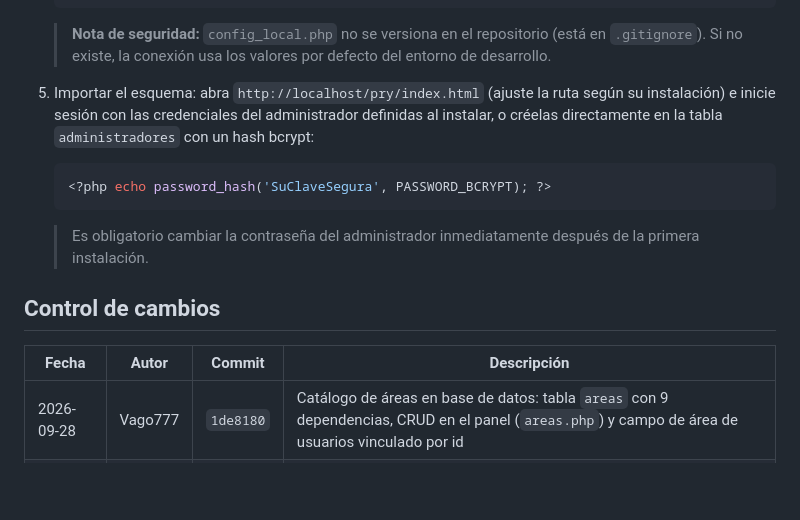
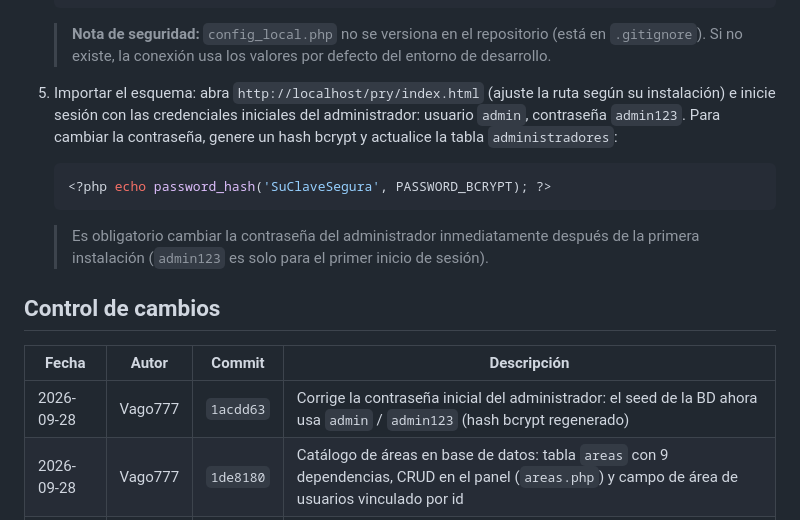
Before and after one commit to Vago777/inventaplus, a Markdown page: README.md, the part around the change. Rendered like a GitHub page; blank space fills up the shorter version.

Commit message:
docs: documentar credenciales iniciales admin/admin123 y registrar correccion

````diff
--- a/README.md
+++ b/README.md
@@ -74,18 +74,19 @@ Aplicación web desarrollada en PHP que permite administrar el inventario de equ
 
    > **Nota de seguridad:** `config_local.php` no se versiona en el repositorio (está en `.gitignore`). Si no existe, la conexión usa los valores por defecto del entorno de desarrollo.
 
-5. Importar el esquema: abra `http://localhost/pry/index.html` (ajuste la ruta según su instalación) e inicie sesión con las credenciales del administrador definidas al instalar, o créelas directamente en la tabla `administradores` con un hash bcrypt:
+5. Importar el esquema: abra `http://localhost/pry/index.html` (ajuste la ruta según su instalación) e inicie sesión con las credenciales iniciales del administrador: usuario `admin`, contraseña `admin123`. Para cambiar la contraseña, genere un hash bcrypt y actualice la tabla `administradores`:
 
    ```php
    <?php echo password_hash('SuClaveSegura', PASSWORD_BCRYPT); ?>
    ```
 
-   > Es obligatorio cambiar la contraseña del administrador inmediatamente después de la primera instalación.
+   > Es obligatorio cambiar la contraseña del administrador inmediatamente después de la primera instalación (`admin123` es solo para el primer inicio de sesión).
 
 ## Control de cambios
 
 | Fecha | Autor | Commit | Descripción |
 |---|---|---|---|
+| 2026-09-28 | Vago777 | `1acdd63` | Corrige la contraseña inicial del administrador: el seed de la BD ahora usa `admin` / `admin123` (hash bcrypt regenerado) |
 | 2026-09-28 | Vago777 | `1de8180` | Catálogo de áreas en base de datos: tabla `areas` con 9 dependencias, CRUD en el panel (`areas.php`) y campo de área de usuarios vinculado por id |
 | 2026-09-21 | Vago777 | `0a0c639` | Commit inicial del sistema InventaPlus: autenticación, CRUD de usuarios/equipos, asignaciones, dashboard y esquema de base de datos |
 | 2026-09-21 | — | `77fdf79` | Initial commit (README del repositorio) |
````
